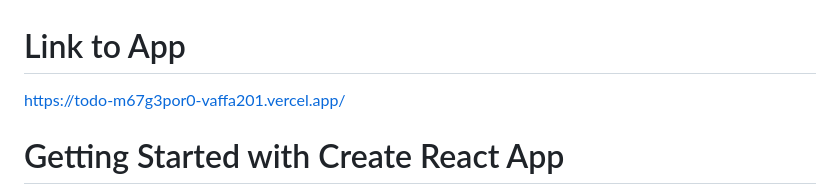
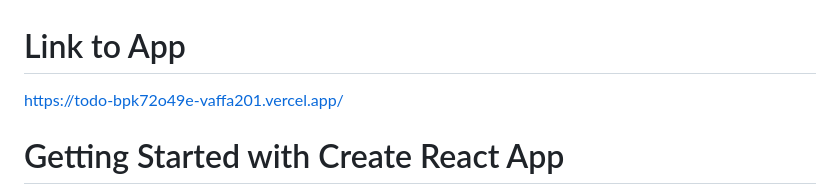
Before and after one commit to VaFFa201/todo, a Markdown page: README.md, the part around the change. GitHub-like rendering.

```diff
--- a/README.md
+++ b/README.md
@@ -1,6 +1,6 @@
 # Link to App
 
-[https://todo-m67g3por0-vaffa201.vercel.app/](https://todo-9xzhkgrn0-vaffa201.vercel.app/)
+https://todo-bpk72o49e-vaffa201.vercel.app/
 
 # Getting Started with Create React App
 
```
